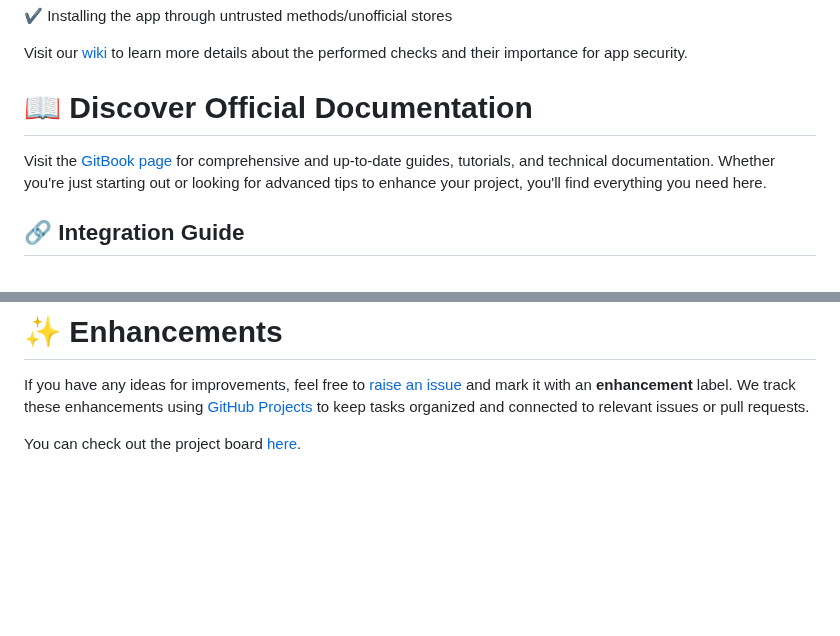
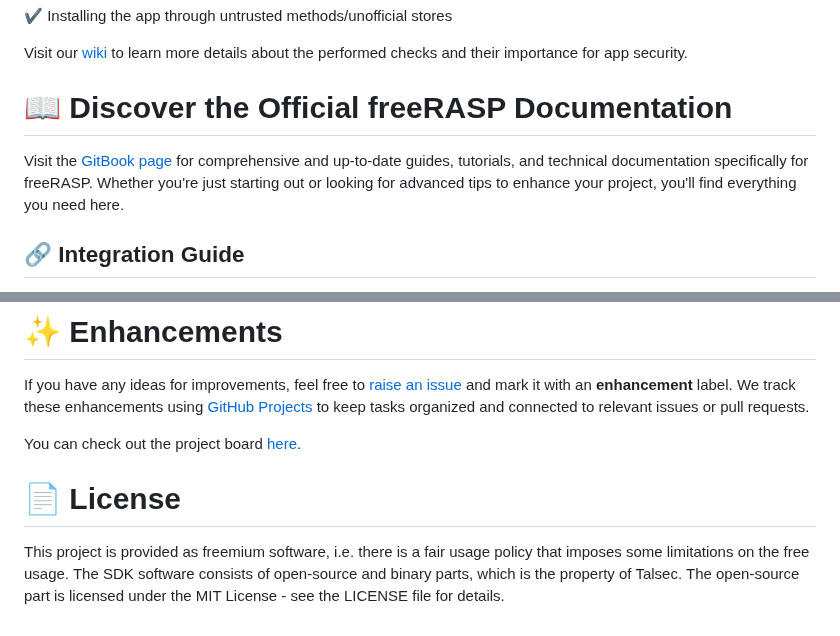
Before and after one commit to talsec/Free-RASP-Community, a Markdown page: README.md, 2 parts joined by grey strips. Rendered like a GitHub page; blank space fills up the shorter version.

Commit message:
README docs link update

```diff
--- a/README.md
+++ b/README.md
@@ -46,8 +46,9 @@ freeRASP **provides protection** against potentially dangerous behavior,  includ
 
 Visit our [wiki](https://docs.talsec.app/freerasp/wiki) to learn more details about the performed checks and their importance for app security.
 
-# :book: Discover Official Documentation
-Visit the [GitBook page](https://docs.talsec.app/freerasp) for comprehensive and up-to-date guides, tutorials, and technical documentation. Whether you're just starting out or looking for advanced tips to enhance your project, you'll find everything you need here.
+# :book: Discover the Official freeRASP Documentation
+Visit the [GitBook page](https://docs.talsec.app/freerasp) for comprehensive and up-to-date guides, tutorials, and technical documentation specifically for freeRASP.
+Whether you're just starting out or looking for advanced tips to enhance your project, you'll find everything you need here.
 
 ## :link: Integration Guide
 For a seamless integration experience, follow the steps provided in the [Integration Guide](https://docs.talsec.app/freerasp/integration). This guide offers detailed instructions to ensure a smooth and efficient process, no matter what platform you're working with.
@@ -70,3 +71,6 @@ Don’t miss out on any updates and explore the changelog to see how we’re con
 If you have any ideas for improvements, feel free to [raise an issue](https://github.com/talsec/Free-RASP-Community/issues) and mark it with an **enhancement** label. We track these enhancements using [GitHub Projects](https://docs.github.com/en/issues/planning-and-tracking-with-projects/learning-about-projects/about-projects) to keep tasks organized and connected to relevant issues or pull requests.
 
 You can check out the project board [here](https://github.com/orgs/talsec/projects/2).
+
+# :page_facing_up: License
+This project is provided as freemium software, i.e. there is a fair usage policy that imposes some limitations on the free usage. The SDK software consists of open-source and binary parts, which is the property of Talsec. The open-source part is licensed under the MIT License - see the LICENSE file for details.
```
Also changed, not shown: other parts of README.md (+1 -1 lines).
